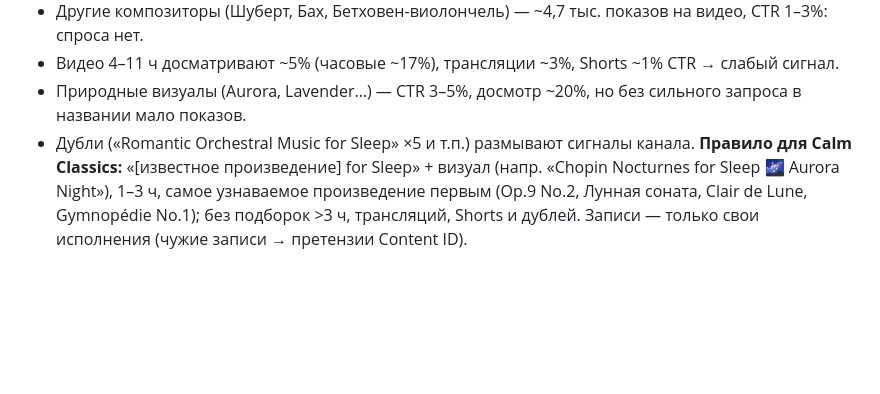
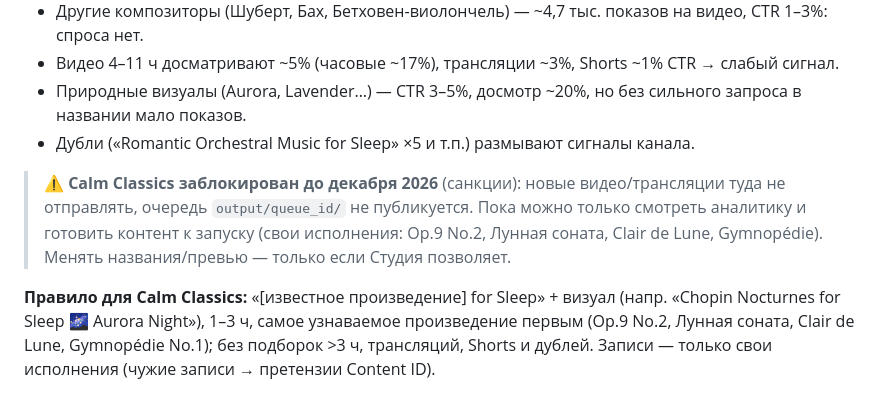
Before and after one commit to mikagit25/forkids, a Markdown page: CLAUDE.md, the part around the change. Rendered like a GitHub page; blank space fills up the shorter version.

Commit message:
docs: note Calm Classics is restricted until December 2026
Co-Authored-By: Claude Opus 5.5 <noreply@anthropic.com>
Claude-Session: https://claude.ai/code/session_01Qddm8rNequYBCMjyBgEdey

```diff
--- a/CLAUDE.md
+++ b/CLAUDE.md
@@ -366,6 +366,10 @@ python3 scripts/analytics_report.py --channel sd --days 7
 - Видео 4–11 ч досматривают ~5% (часовые ~17%), трансляции ~3%, Shorts ~1% CTR → слабый сигнал.
 - Природные визуалы (Aurora, Lavender…) — CTR 3–5%, досмотр ~20%, но без сильного запроса в названии мало показов.
 - Дубли («Romantic Orchestral Music for Sleep» ×5 и т.п.) размывают сигналы канала.
+> ⚠️ **Calm Classics заблокирован до декабря 2026** (санкции): новые видео/трансляции туда не отправлять,
+> очередь `output/queue_id/` не публикуется. Пока можно только смотреть аналитику и готовить контент к запуску
+> (свои исполнения: Op.9 No.2, Лунная соната, Clair de Lune, Gymnopédie). Менять названия/превью — только если Студия позволяет.
+
 **Правило для Calm Classics:** «[известное произведение] for Sleep» + визуал (напр. «Chopin Nocturnes for Sleep 🌌 Aurora
 Night»), 1–3 ч, самое узнаваемое произведение первым (Op.9 No.2, Лунная соната, Clair de Lune, Gymnopédie No.1);
 без подборок >3 ч, трансляций, Shorts и дублей. Записи — только свои исполнения (чужие записи → претензии Content ID).
```
